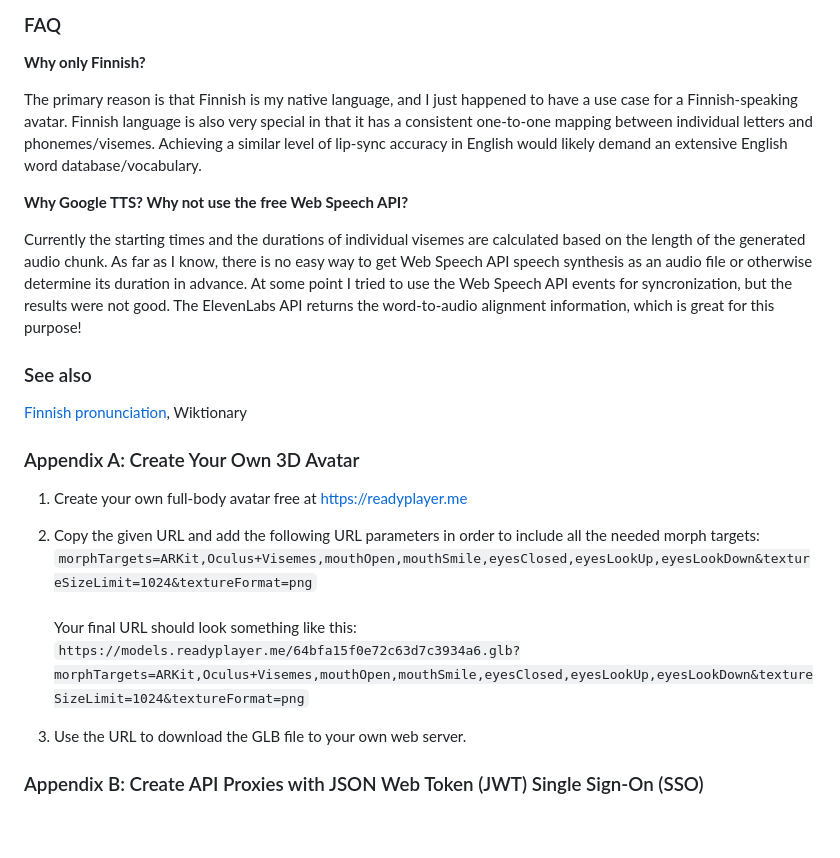
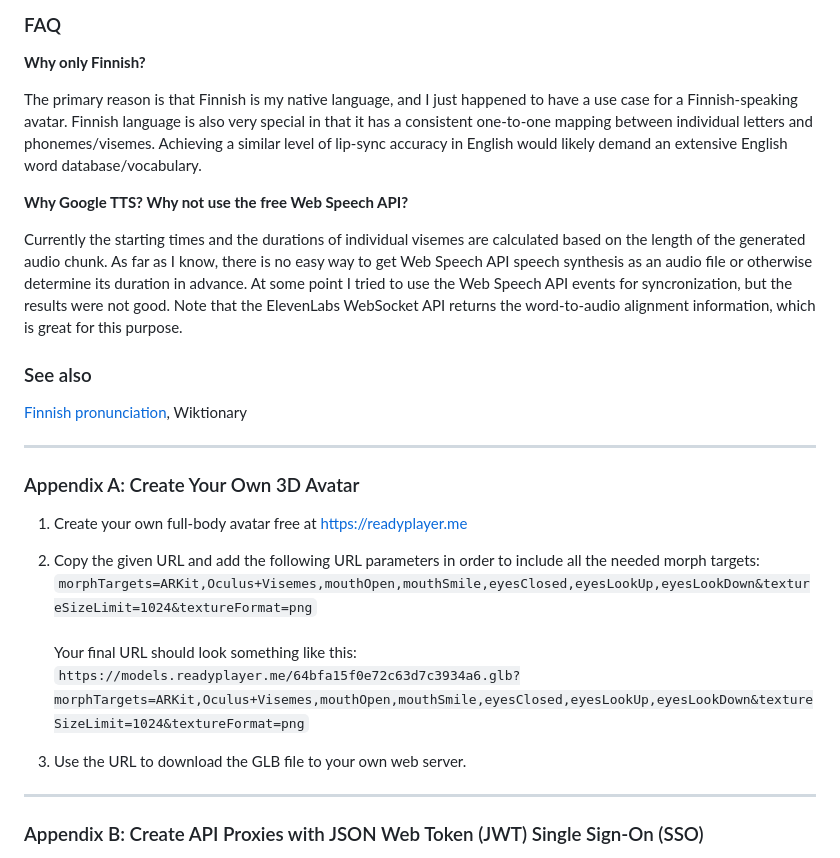
Before and after one commit to met4citizen/TalkingHead, a Markdown page: README.md, the part around one of its changes. Rendered like a GitHub page; blank space fills up the shorter version.

```diff
--- a/README.md
+++ b/README.md
@@ -77,16 +127,28 @@ Method | Description
 
 **Why only Finnish?**
 
-The primary reason is that Finnish is my native language, and I just happened to have a use case for a Finnish-speaking avatar. Finnish language is also very special in that it has a consistent one-to-one mapping between individual letters and phonemes/visemes. Achieving a similar level of lip-sync accuracy in English would likely demand an extensive English word database/vocabulary.
+The primary reason is that Finnish is my native language, and I just happened
+to have a use case for a Finnish-speaking avatar. Finnish language is also very
+special in that it has a consistent one-to-one mapping between individual
+letters and phonemes/visemes. Achieving a similar level of lip-sync accuracy
+in English would likely demand an extensive English word database/vocabulary.
 
 **Why Google TTS? Why not use the free Web Speech API?**
 
-Currently the starting times and the durations of individual visemes are calculated based on the length of the generated audio chunk. As far as I know, there is no easy way to get Web Speech API speech synthesis as an audio file or otherwise determine its duration in advance. At some point I tried to use the Web Speech API events for syncronization, but the results were not good. The ElevenLabs API returns the word-to-audio alignment information, which is great for this purpose!
+Currently the starting times and the durations of individual visemes are
+calculated based on the length of the generated audio chunk. As far as I know,
+there is no easy way to get Web Speech API speech synthesis as an audio file
+or otherwise determine its duration in advance. At some point I tried to use
+the Web Speech API events for syncronization, but the results were not good.
+Note that the ElevenLabs WebSocket API returns the word-to-audio
+alignment information, which is great for this purpose.
 
 
 ### See also
 
 [Finnish pronunciation](https://en.wiktionary.org/wiki/Appendix:Finnish_pronunciation), Wiktionary
+
+---
 
 ### Appendix A: Create Your Own 3D Avatar
 
@@ -96,6 +158,7 @@ Currently the starting times and the durations of individual visemes are calcula
 
 3. Use the URL to download the GLB file to your own web server.
 
+---
 
 ### Appendix B: Create API Proxies with JSON Web Token (JWT) Single Sign-On (SSO)
 
```
Also changed, not shown: other parts of README.md (+59 -9 lines).
